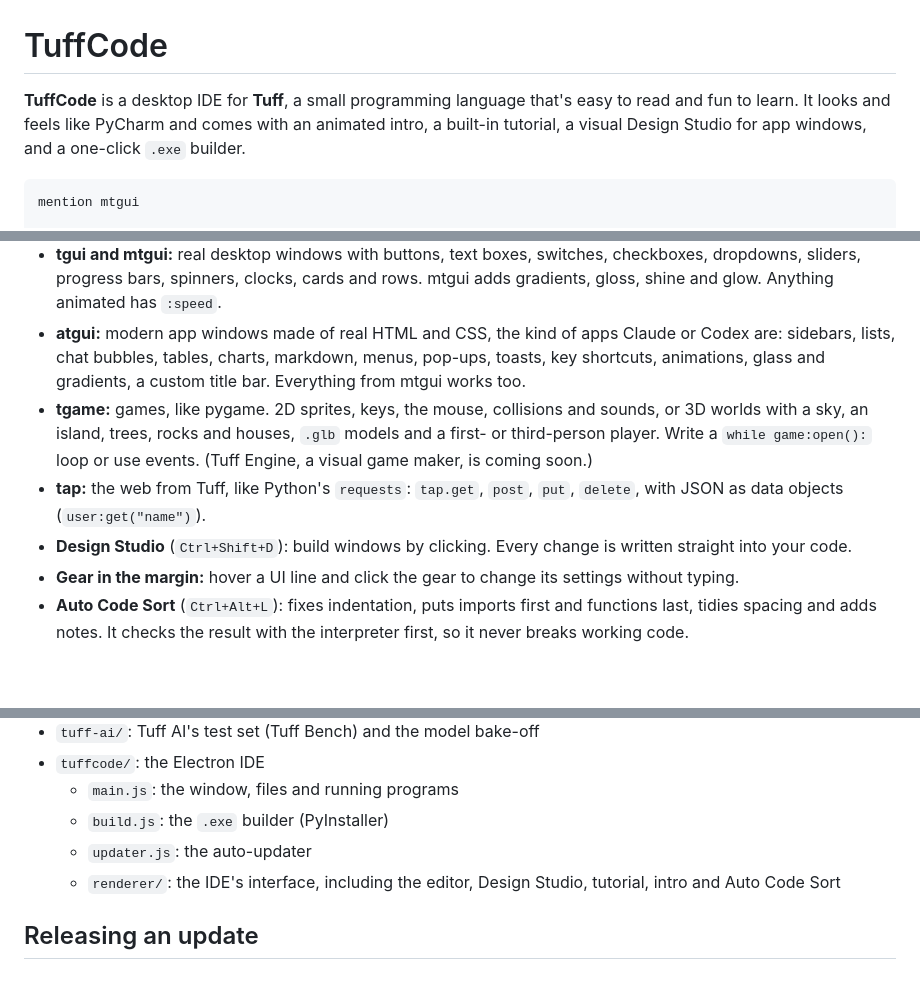
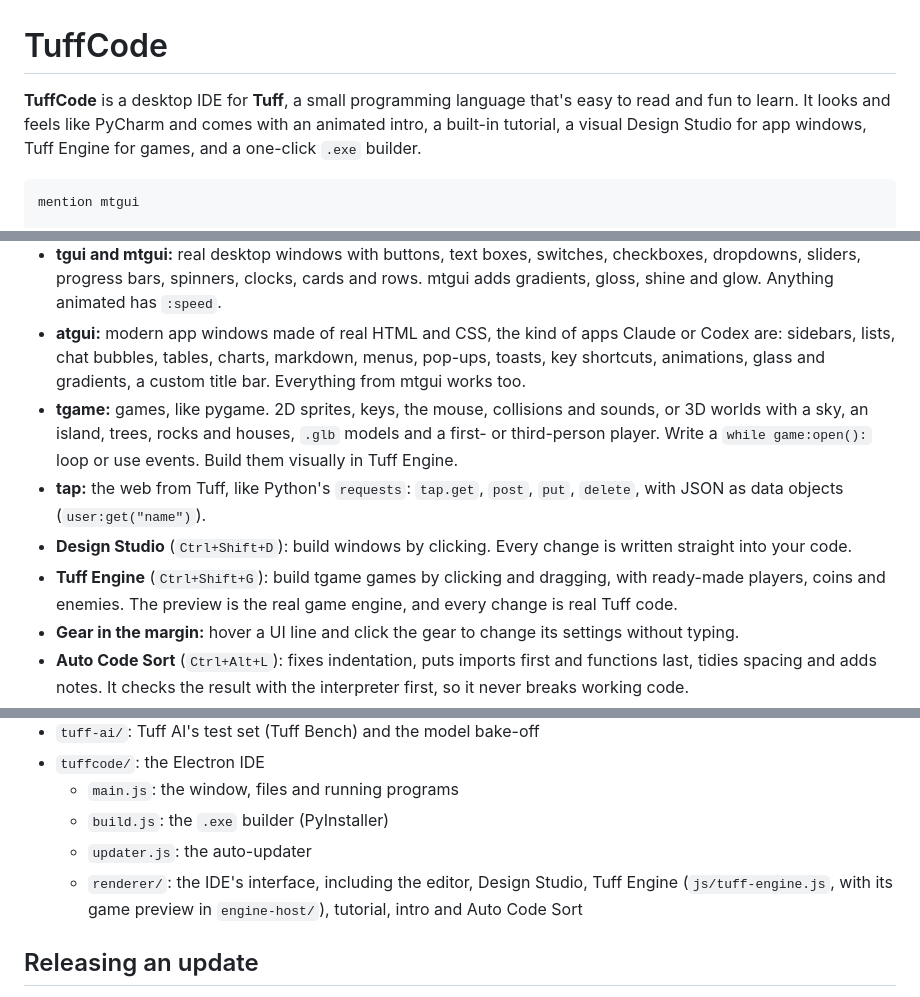
Before and after one commit to trickortree/tuff-code, a Markdown page: README.md, 3 parts joined by grey strips. Drawn GitHub-style; blank space fills up the shorter version.

````diff
--- a/README.md
+++ b/README.md
@@ -1,6 +1,6 @@
 # TuffCode
 
-**TuffCode** is a desktop IDE for **Tuff**, a small programming language that's easy to read and fun to learn. It looks and feels like PyCharm and comes with an animated intro, a built-in tutorial, a visual Design Studio for app windows, and a one-click `.exe` builder.
+**TuffCode** is a desktop IDE for **Tuff**, a small programming language that's easy to read and fun to learn. It looks and feels like PyCharm and comes with an animated intro, a built-in tutorial, a visual Design Studio for app windows, Tuff Engine for games, and a one-click `.exe` builder.
 
 ```tuff
 mention mtgui
@@ -48,9 +48,10 @@ You only do this once. On a Mac, TuffCode tells you when there's a new version a
   - Section 2.2, modern apps with mtgui: 4 lessons.
 - **tgui and mtgui:** real desktop windows with buttons, text boxes, switches, checkboxes, dropdowns, sliders, progress bars, spinners, clocks, cards and rows. mtgui adds gradients, gloss, shine and glow. Anything animated has `:speed`.
 - **atgui:** modern app windows made of real HTML and CSS, the kind of apps Claude or Codex are: sidebars, lists, chat bubbles, tables, charts, markdown, menus, pop-ups, toasts, key shortcuts, animations, glass and gradients, a custom title bar. Everything from mtgui works too.
-- **tgame:** games, like pygame. 2D sprites, keys, the mouse, collisions and sounds, or 3D worlds with a sky, an island, trees, rocks and houses, `.glb` models and a first- or third-person player. Write a `while game:open():` loop or use events. (Tuff Engine, a visual game maker, is coming soon.)
+- **tgame:** games, like pygame. 2D sprites, keys, the mouse, collisions and sounds, or 3D worlds with a sky, an island, trees, rocks and houses, `.glb` models and a first- or third-person player. Write a `while game:open():` loop or use events. Build them visually in Tuff Engine.
 - **tap:** the web from Tuff, like Python's `requests`: `tap.get`, `post`, `put`, `delete`, with JSON as data objects (`user:get("name")`).
 - **Design Studio** (`Ctrl+Shift+D`): build windows by clicking. Every change is written straight into your code.
+- **Tuff Engine** (`Ctrl+Shift+G`): build tgame games by clicking and dragging, with ready-made players, coins and enemies. The preview is the real game engine, and every change is real Tuff code.
 - **Gear in the margin:** hover a UI line and click the gear to change its settings without typing.
 - **Auto Code Sort** (`Ctrl+Alt+L`): fixes indentation, puts imports first and functions last, tidies spacing and adds notes. It checks the result with the interpreter first, so it never breaks working code.
 - **Build .exe** (`Ctrl+F9`): turn any program into a Windows app with your own name and icon (on a Mac, into a Mac app). The build log explains each step in plain English.
@@ -119,7 +120,7 @@ python tuff.py myprogram.tuf
   - `main.js`: the window, files and running programs
   - `build.js`: the `.exe` builder (PyInstaller)
   - `updater.js`: the auto-updater
-  - `renderer/`: the IDE's interface, including the editor, Design Studio, tutorial, intro and Auto Code Sort
+  - `renderer/`: the IDE's interface, including the editor, Design Studio, Tuff Engine (`js/tuff-engine.js`, with its game preview in `engine-host/`), tutorial, intro and Auto Code Sort
 
 ## Releasing an update
 
````
Also changed, not shown: tuffcode/mcp/tuff-guide.md (+6 -0 lines), 1 other file.
